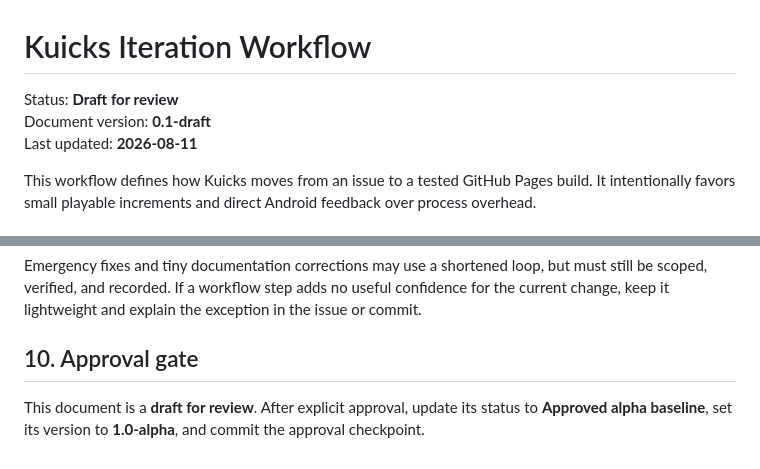
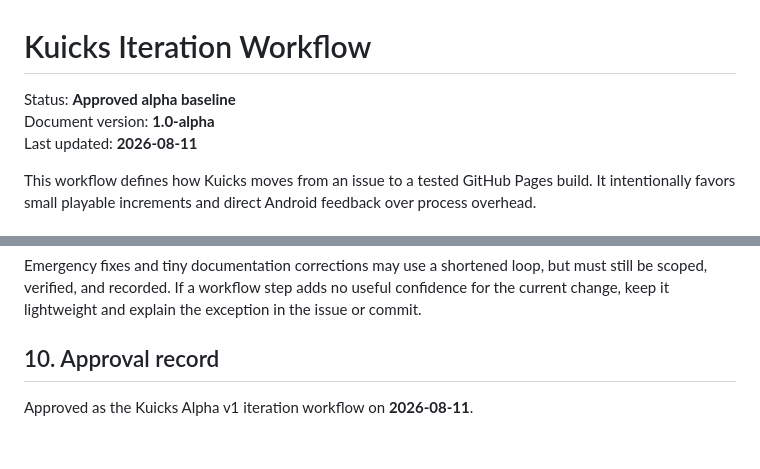
Before and after one commit to jmbjr/Kuicks, a Markdown page: ITERATION_WORKFLOW.md, 2 parts joined by grey strips. Drawn GitHub-style.

Commit message:
Approve Kuicks alpha v1 iteration workflow

```diff
--- a/ITERATION_WORKFLOW.md
+++ b/ITERATION_WORKFLOW.md
@@ -1,7 +1,7 @@
 # Kuicks Iteration Workflow
 
-Status: **Draft for review**
-Document version: **0.1-draft**
+Status: **Approved alpha baseline**
+Document version: **1.0-alpha**
 Last updated: **2026-08-11**
 
 This workflow defines how Kuicks moves from an issue to a tested GitHub Pages build. It intentionally favors small playable increments and direct Android feedback over process overhead.
@@ -113,6 +113,6 @@ A passing desktop check alone does not close a phone-facing issue.
 
 Emergency fixes and tiny documentation corrections may use a shortened loop, but must still be scoped, verified, and recorded. If a workflow step adds no useful confidence for the current change, keep it lightweight and explain the exception in the issue or commit.
 
-## 10. Approval gate
+## 10. Approval record
 
-This document is a **draft for review**. After explicit approval, update its status to **Approved alpha baseline**, set its version to **1.0-alpha**, and commit the approval checkpoint.
+Approved as the Kuicks Alpha v1 iteration workflow on **2026-08-11**.
```
